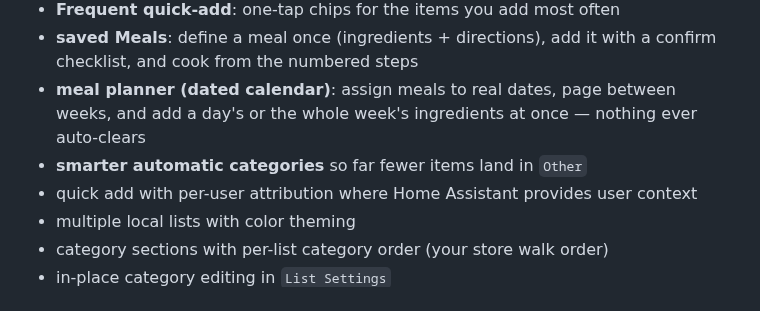
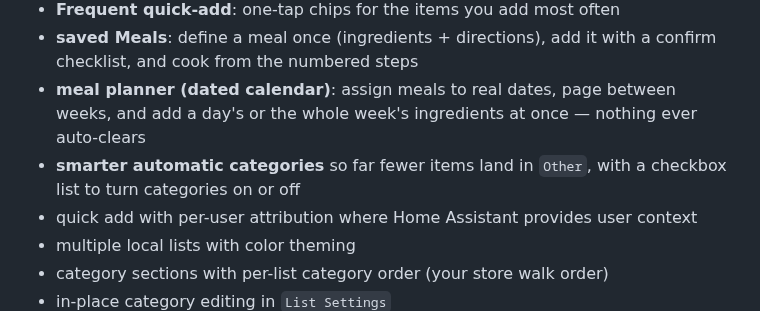
Before and after one commit to rynecoop/ha-grocery-learning, a Markdown page: README.md, the part around the change. Rendered like a GitHub page.

```diff
--- a/README.md
+++ b/README.md
@@ -17,7 +17,7 @@ Local List Assist is a Home Assistant custom integration that gives you a local-
 - **Frequent quick-add**: one-tap chips for the items you add most often
 - **saved Meals**: define a meal once (ingredients + directions), add it with a confirm checklist, and cook from the numbered steps
 - **meal planner (dated calendar)**: assign meals to real dates, page between weeks, and add a day's or the whole week's ingredients at once — nothing ever auto-clears
-- **smarter automatic categories** so far fewer items land in `Other`
+- **smarter automatic categories** so far fewer items land in `Other`, with a checkbox list to turn categories on or off
 - quick add with per-user attribution where Home Assistant provides user context
 - multiple local lists with color theming
 - category sections with per-list category order (your store walk order)
```
Also changed, not shown: CHANGELOG.md (+3 -0 lines), docs/usage.md (+6 -4 lines), docs/screenshots/category-toggle.png (added), 3 other files.
